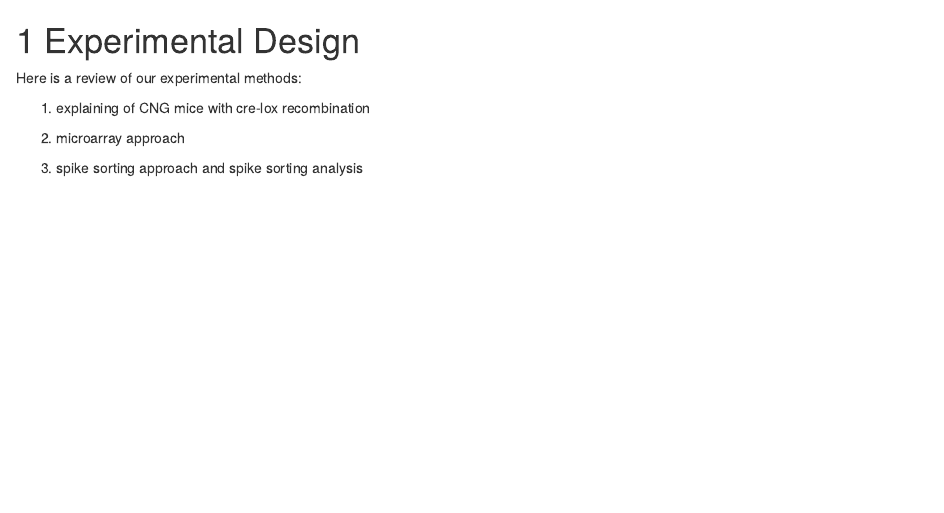
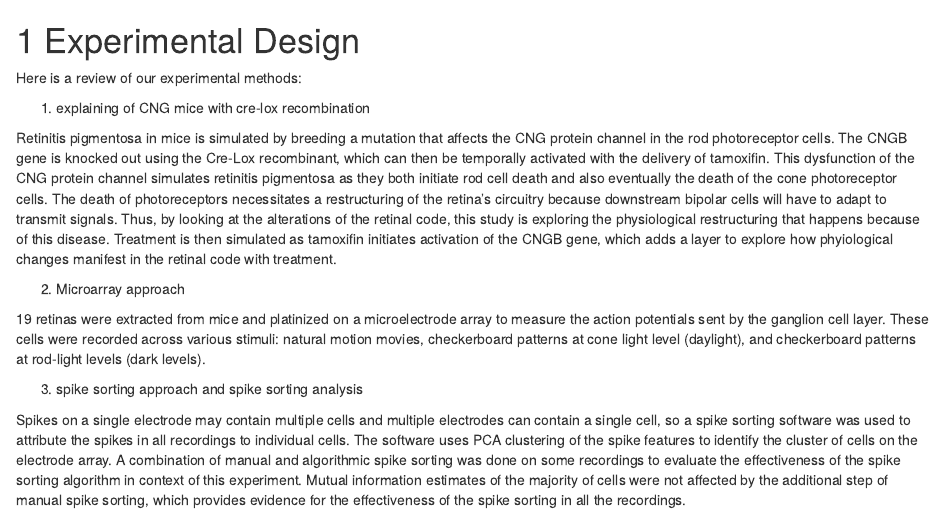
Before and after one commit to mishek-thapa/ss2paper, an R Markdown document (02-literature.Rmd): the page in a window 1100 px wide, from its top. Rendered offline with R 4.5, knitr and Pandoc, with nearby package versions; drawn as R Markdown's standard HTML page in place of the format the file asks for.

Commit message:
experimental methods

```diff
--- a/02-literature.Rmd
+++ b/02-literature.Rmd
@@ -4,6 +4,12 @@ Here is a review of our experimental methods:
 
 1) explaining of CNG mice with cre-lox recombination
 
-2) microarray approach
+Retinitis pigmentosa in mice is simulated by breeding a mutation that affects the CNG protein channel in the rod photoreceptor cells. The CNGB gene is knocked out using the Cre-Lox recombinant, which can then be temporally activated with the delivery of tamoxifin. This dysfunction of the CNG protein channel simulates retinitis pigmentosa as they both initiate rod cell death and also eventually the death of the cone photoreceptor cells. The death of photoreceptors necessitates a restructuring of the retina's circuitry because downstream bipolar cells will have to adapt to transmit signals. Thus, by looking at the alterations of the retinal code, this study is exploring the physiological restructuring that happens because of this disease. Treatment is then simulated as tamoxifin initiates activation of the CNGB gene, which adds a layer to explore how phyiological changes manifest in the retinal code with treatment.
+
+2) Microarray approach
+
+19 retinas were extracted from mice and platinized on a microelectrode array to measure the action potentials sent by the ganglion cell layer. These cells were recorded across various stimuli: natural motion movies, checkerboard patterns at cone light level (daylight), and checkerboard patterns at rod-light levels (dark levels).
 
 3) spike sorting approach and spike sorting analysis
+
+Spikes on a single electrode may contain multiple cells and multiple electrodes can contain a single cell, so a spike sorting software was used to attribute the spikes in all recordings to individual cells. The software uses PCA clustering of the spike features to identify the cluster of cells on the electrode array. A combination of manual and algorithmic spike sorting was done on some recordings to evaluate the effectiveness of the spike sorting algorithm in context of this experiment. Mutual information estimates of the majority of cells were not affected by the additional step of manual spike sorting, which provides evidence for the effectiveness of the spike sorting in all the recordings.
```
Also changed, not shown: 01-intro.Rmd (line endings or trailing spaces).
